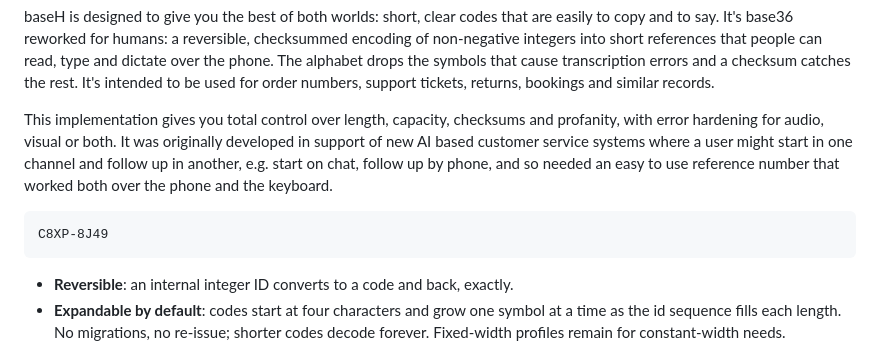
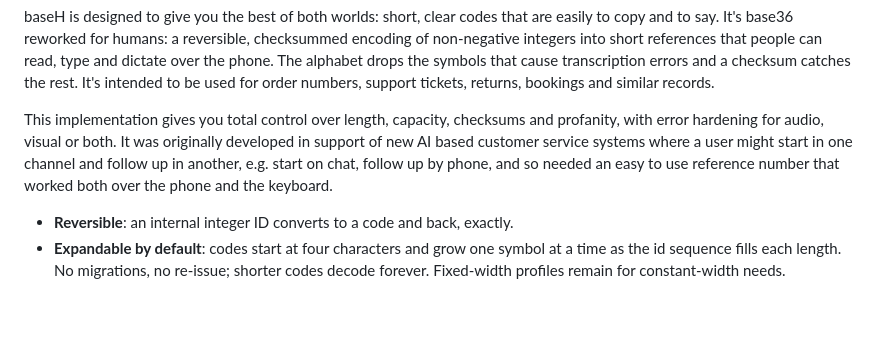
Before and after one commit to cloudyventures/baseh, a Markdown page: README.md, the part around the change. Rendered like a GitHub page; blank space fills up the shorter version.

Commit message:
Drop the sample code block from the README intro

````diff
--- a/README.md
+++ b/README.md
@@ -5,10 +5,6 @@ Communicating identifiers with humans has been a challenge: you either end up wi
 baseH is designed to give you the best of both worlds: short, clear codes that are easily to copy and to say. It's base36 reworked for humans: a reversible, checksummed encoding of non-negative integers into short references that people can read, type and dictate over the phone. The alphabet drops the symbols that cause transcription errors and a checksum catches the rest. It's intended to be used for order numbers, support tickets, returns, bookings and similar records.
 
 This implementation gives you total control over length, capacity, checksums and profanity, with error hardening for audio, visual or both. It was originally developed in support of new AI based customer service systems where a user might start in one channel and follow up in another, e.g. start on chat, follow up by phone, and so needed an easy to use reference number that worked both over the phone and the keyboard.
-
-```text
-C8XP-8J49
-```
 
 - **Reversible**: an internal integer ID converts to a code and back, exactly.
 - **Expandable by default**: codes start at four characters and grow one
````
